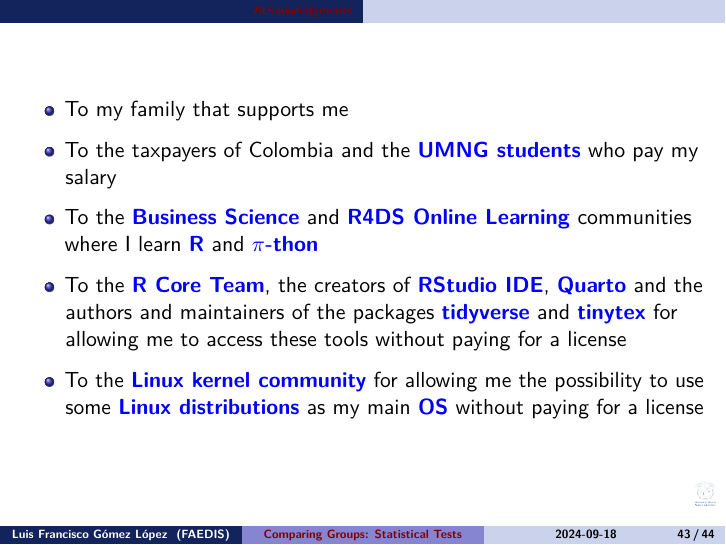
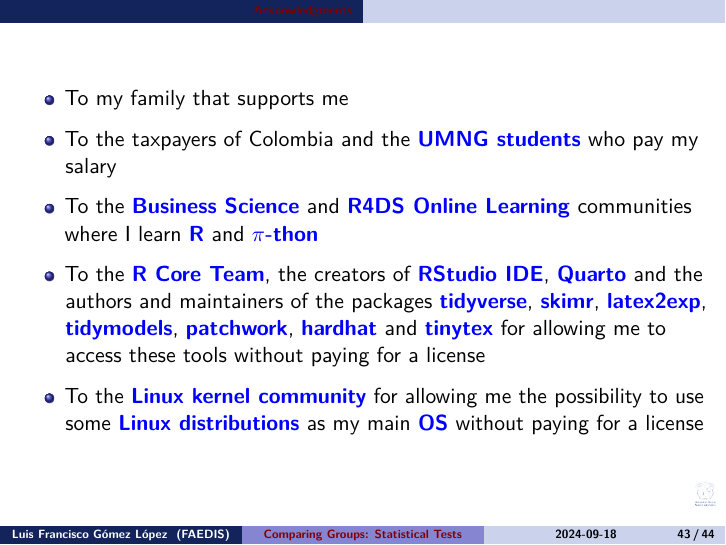
Before and after one commit to luifrancgom/marketing_research_and_analytics, LaTeX slides (000_slides_R/006_comparing_groups_statistical_tests.tex): page 43 of 44. Compiled offline with pdfLaTeX.

Commit message:
Adding packages used in the acknowledgments

```diff
--- a/000_slides_R/006_comparing_groups_statistical_tests.tex
+++ b/000_slides_R/006_comparing_groups_statistical_tests.tex
@@ -1518,7 +1518,12 @@
   \href{https://posit.co/products/open-source/rstudio/}{\textbf{RStudio
   IDE}}, \href{https://quarto.org/}{\textbf{Quarto}} and the authors and
   maintainers of the packages
-  \href{https://CRAN.R-project.org/package=tidyverse}{\textbf{tidyverse}}
+  \href{https://CRAN.R-project.org/package=tidyverse}{\textbf{tidyverse}},
+  \href{https://CRAN.R-project.org/package=skimr}{\textbf{skimr}},
+  \href{https://CRAN.R-project.org/package=latex2exp}{\textbf{latex2exp}},
+  \href{https://CRAN.R-project.org/package=tidymodels}{\textbf{tidymodels}},
+  \href{https://CRAN.R-project.org/package=patchwork}{\textbf{patchwork}},
+  \href{https://CRAN.R-project.org/package=hardhat}{\textbf{hardhat}}
   and
   \href{https://CRAN.R-project.org/package=tinytex}{\textbf{tinytex}}
   for allowing me to access these tools without paying for a license
```
Also changed, not shown: 000_slides_R/006_comparing_groups_statistical_tests.pdf, 000_slides_R/006_comparing_groups_statistical_tests_files/figure-beamer/unnamed-chunk-12-1.pdf, 000_slides_R/006_comparing_groups_statistical_tests_files/figure-beamer/unnamed-chunk-14-1.pdf, 000_slides_R/006_comparing_groups_statistical_tests_files/figure-beamer/unnamed-chunk-17-1.pdf, 000_slides_R/006_comparing_groups_statistical_tests_files/figure-beamer/unnamed-chunk-21-1.pdf, 000_slides_R/006_comparing_groups_statistical_tests_files/figure-beamer/unnamed-chunk-23-1.pdf, 000_slides_R/006_comparing_groups_statistical_tests_files/figure-beamer/unnamed-chunk-30-1.pdf, 000_slides_R/006_comparing_groups_statistical_tests_files/figure-beamer/unnamed-chunk-36-1.pdf, 000_slides_R/006_comparing_groups_statistical_tests_files/figure-beamer/unnamed-chunk-6-1.pdf, 000_slides_R/006_comparing_groups_statistical_tests_files/figure-beamer/unnamed-chunk-9-1.pdf, 1 other file.
